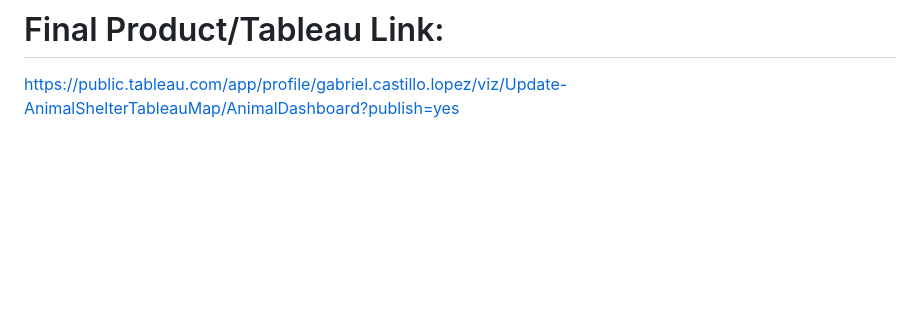
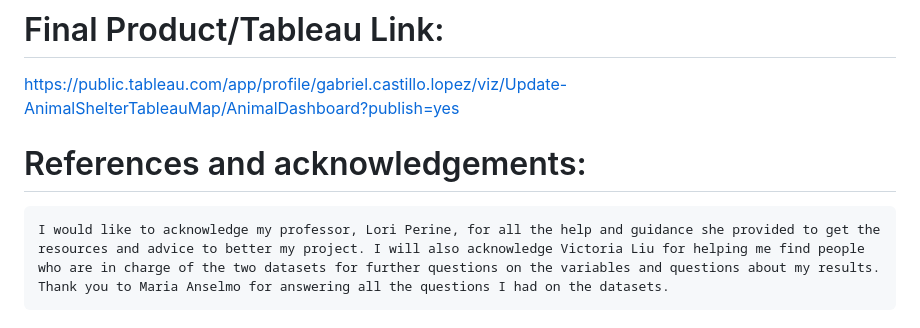
Before and after one commit to gcasti34/DATA-205-Spring-2026, a Markdown page: README.md, the part around the change. Rendered like a GitHub page; blank space fills up the shorter version.

```diff
--- a/README.md
+++ b/README.md
@@ -57,3 +57,5 @@ Method: I will group outcome types with bite history and compare through some pe
  I will be using R for the first part of my project due to its statistical analysis and easy data visualization. The methods that I will use in R are summary statistics like averages, grouping, and counts. The main library I will use is ggplot2, along with the already installed R libraries dplyr and tidyr. The other program I will be using is Tableau to create the GIS map for my project. I find this program to be very user-friendly and much easier to create a GIS map than R.
 # Final Product/Tableau Link:
 https://public.tableau.com/app/profile/gabriel.castillo.lopez/viz/Update-AnimalShelterTableauMap/AnimalDashboard?publish=yes
+# References and acknowledgements:
+	I would like to acknowledge my professor, Lori Perine, for all the help and guidance she provided to get the resources and advice to better my project. I will also acknowledge Victoria Liu for helping me find people who are in charge of the two datasets for further questions on the variables and questions about my results. Thank you to Maria Anselmo for answering all the questions I had on the datasets.
```
